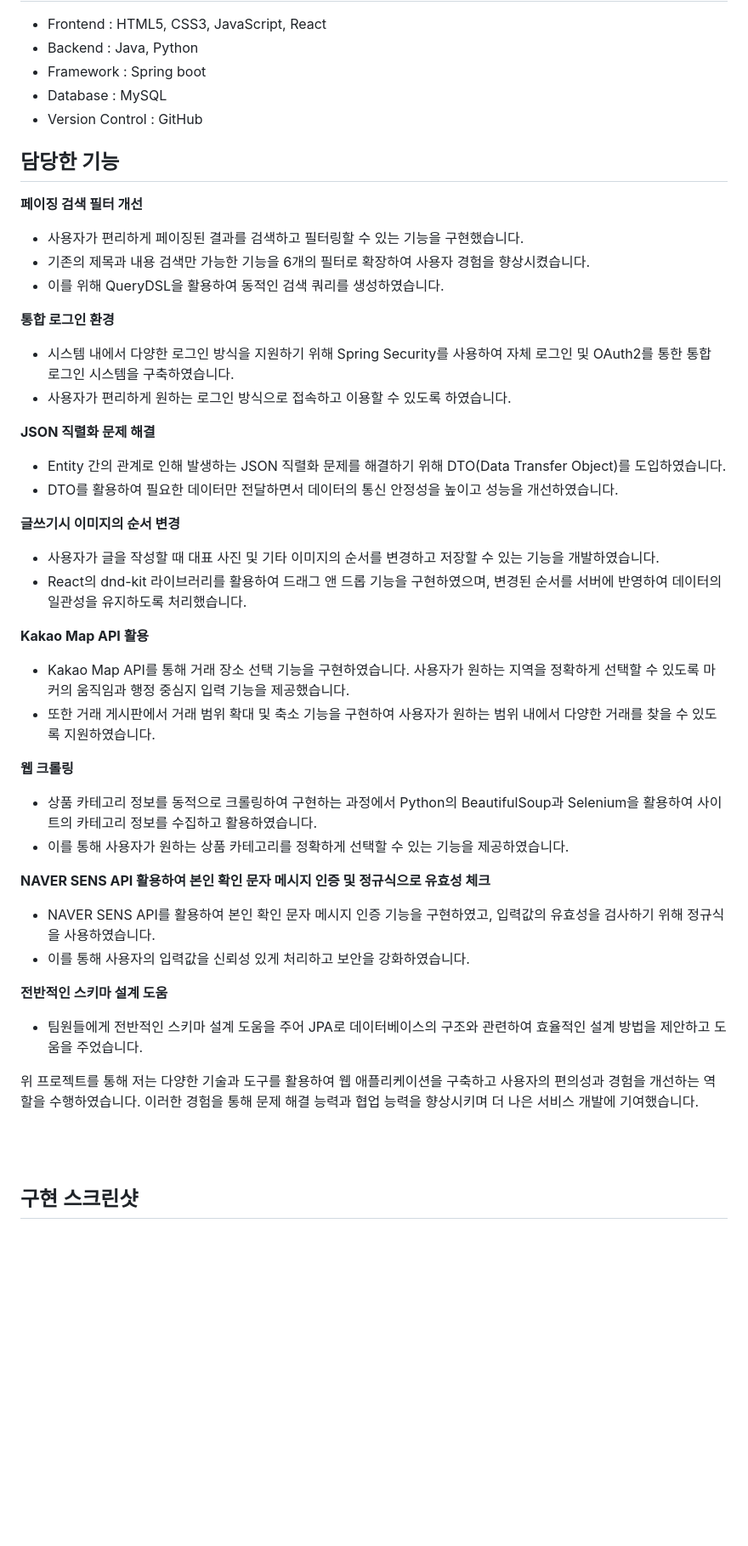
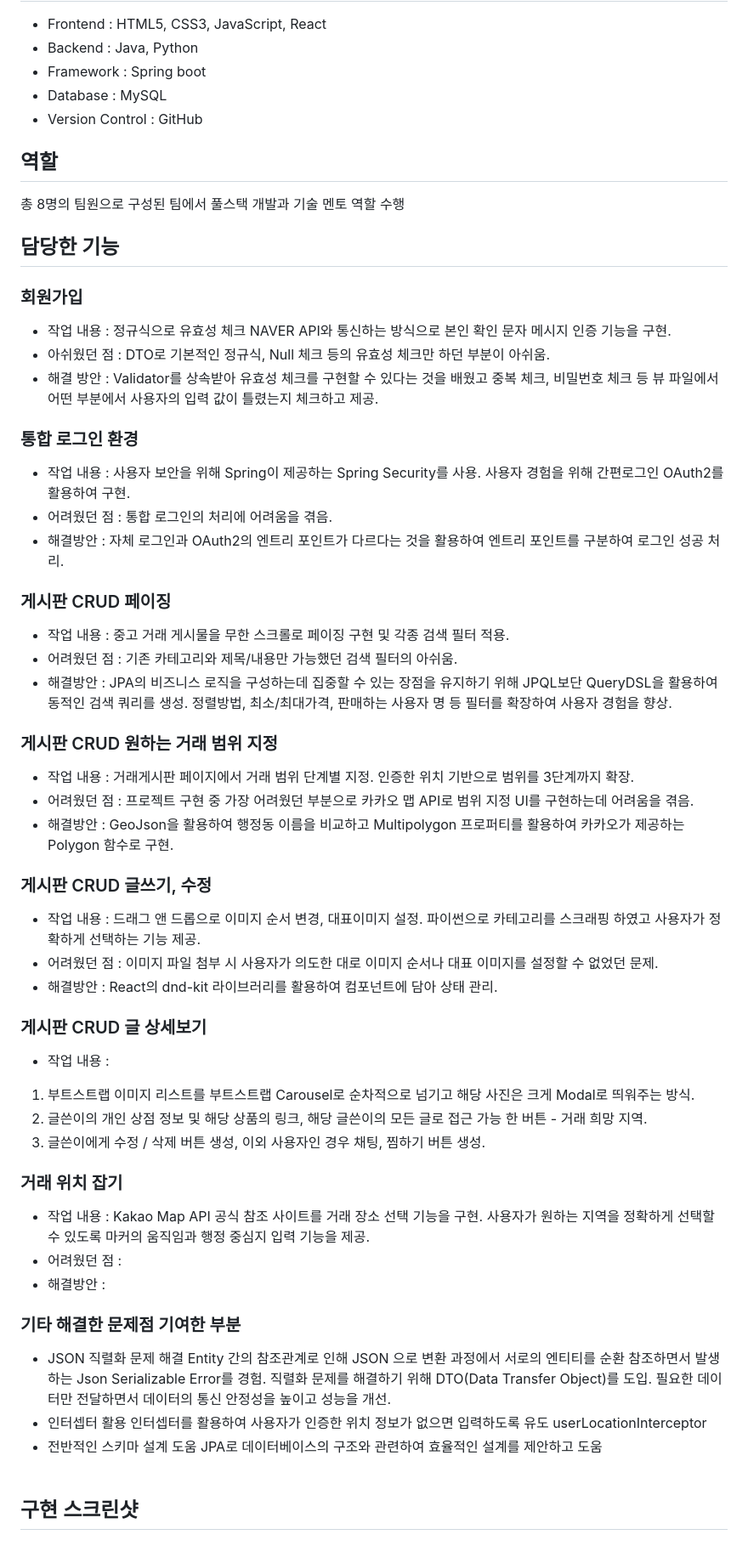
Before and after one commit to Minyung2/Minty2, a Markdown page: README.md, the part around the change. Shown at 85% size. Drawn GitHub-style; blank space fills up the shorter version.

```diff
--- a/README.md
+++ b/README.md
@@ -26,51 +26,49 @@ React의 생명주기 메서드와 Hook 등의 개념을 이해하고 적용하
 * Database : MySQL
 * Version Control : GitHub
 
+## 역할
+총 8명의 팀원으로 구성된 팀에서 풀스택 개발과 기술 멘토 역할 수행
+
+
 ## 담당한 기능
 
-**페이징 검색 필터 개선**
-
-- 사용자가 편리하게 페이징된 결과를 검색하고 필터링할 수 있는 기능을 구현했습니다.
-- 기존의 제목과 내용 검색만 가능한 기능을 6개의 필터로 확장하여 사용자 경험을 향상시켰습니다.
-- 이를 위해 QueryDSL을 활용하여 동적인 검색 쿼리를 생성하였습니다.
-
-**통합 로그인 환경**
-
-- 시스템 내에서 다양한 로그인 방식을 지원하기 위해 Spring Security를 사용하여 자체 로그인 및 OAuth2를 통한 통합 로그인 시스템을 구축하였습니다.
-- 사용자가 편리하게 원하는 로그인 방식으로 접속하고 이용할 수 있도록 하였습니다.
-
-**JSON 직렬화 문제 해결**
-
-- Entity 간의 관계로 인해 발생하는 JSON 직렬화 문제를 해결하기 위해 DTO(Data Transfer Object)를 도입하였습니다.
-- DTO를 활용하여 필요한 데이터만 전달하면서 데이터의 통신 안정성을 높이고 성능을 개선하였습니다.
-
-**글쓰기시 이미지의 순서 변경**
-
-- 사용자가 글을 작성할 때 대표 사진 및 기타 이미지의 순서를 변경하고 저장할 수 있는 기능을 개발하였습니다.
-- React의 dnd-kit 라이브러리를 활용하여 드래그 앤 드롭 기능을 구현하였으며, 변경된 순서를 서버에 반영하여 데이터의 일관성을 유지하도록 처리했습니다.
-
-**Kakao Map API 활용**
-
-- Kakao Map API를 통해 거래 장소 선택 기능을 구현하였습니다. 사용자가 원하는 지역을 정확하게 선택할 수 있도록 마커의 움직임과 행정 중심지 입력 기능을 제공했습니다.
-- 또한 거래 게시판에서 거래 범위 확대 및 축소 기능을 구현하여 사용자가 원하는 범위 내에서 다양한 거래를 찾을 수 있도록 지원하였습니다.
-
-**웹 크롤링**
-
-- 상품 카테고리 정보를 동적으로 크롤링하여 구현하는 과정에서 Python의 BeautifulSoup과 Selenium을 활용하여 사이트의 카테고리 정보를 수집하고 활용하였습니다.
-- 이를 통해 사용자가 원하는 상품 카테고리를 정확하게 선택할 수 있는 기능을 제공하였습니다.
-
-**NAVER SENS API 활용하여 본인 확인 문자 메시지 인증 및 정규식으로 유효성 체크**
-
-- NAVER SENS API를 활용하여 본인 확인 문자 메시지 인증 기능을 구현하였고, 입력값의 유효성을 검사하기 위해 정규식을 사용하였습니다.
-- 이를 통해 사용자의 입력값을 신뢰성 있게 처리하고 보안을 강화하였습니다.
-
-**전반적인 스키마 설계 도움**
-
-- 팀원들에게 전반적인 스키마 설계 도움을 주어 JPA로 데이터베이스의 구조와 관련하여 효율적인 설계 방법을 제안하고 도움을 주었습니다.
-
-위 프로젝트를 통해 저는 다양한 기술과 도구를 활용하여 웹 애플리케이션을 구축하고 사용자의 편의성과 경험을 개선하는 역할을 수행하였습니다. 이러한 경험을 통해 문제 해결 능력과 협업 능력을 향상시키며 더 나은 서비스 개발에 기여했습니다.
-
-
+### 회원가입
+- 작업 내용 : 정규식으로 유효성 체크 NAVER API와 통신하는 방식으로 본인 확인 문자 메시지 인증 기능을 구현.
+- 아쉬웠던 점 : DTO로 기본적인 정규식, Null 체크 등의 유효성 체크만 하던 부분이 아쉬움.
+- 해결 방안 : Validator를 상속받아 유효성 체크를 구현할 수 있다는 것을 배웠고 중복 체크, 비밀번호 체크 등 뷰 파일에서 어떤 부분에서 사용자의 입력 값이 틀렸는지 체크하고 제공.
+### 통합 로그인 환경
+- 작업 내용 : 사용자 보안을 위해 Spring이 제공하는 Spring Security를 사용. 사용자 경험을 위해 간편로그인 OAuth2를 활용하여 구현.
+- 어려웠던 점 : 통합 로그인의 처리에 어려움을 겪음.
+- 해결방안 : 자체 로그인과 OAuth2의 엔트리 포인트가 다르다는 것을 활용하여 엔트리 포인트를 구분하여 로그인 성공 처리.
+### 게시판 CRUD 페이징
+- 작업 내용 : 중고 거래 게시물을 무한 스크롤로 페이징 구현 및 각종 검색 필터 적용.
+- 어려웠던 점 : 기존 카테고리와 제목/내용만 가능했던 검색 필터의 아쉬움.
+- 해결방안 : JPA의 비즈니스 로직을 구성하는데 집중할 수 있는 장점을 유지하기 위해 JPQL보단 QueryDSL을 활용하여 동적인 검색 쿼리를 생성. 정렬방법, 최소/최대가격, 판매하는 사용자 명 등 필터를 확장하여 사용자 경험을 향상.
+### 게시판 CRUD 원하는 거래 범위 지정
+- 작업 내용 : 거래게시판 페이지에서 거래 범위 단계별 지정. 인증한 위치 기반으로 범위를 3단계까지 확장.
+- 어려웠던 점 : 프로젝트 구현 중 가장 어려웠던 부분으로 카카오 맵 API로 범위 지정 UI를 구현하는데 어려움을 겪음.
+- 해결방안 : GeoJson을 활용하여 행정동 이름을 비교하고 Multipolygon 프로퍼티를 활용하여 카카오가 제공하는 Polygon 함수로 구현.
+### 게시판 CRUD 글쓰기, 수정
+- 작업 내용 : 드래그 앤 드롭으로 이미지 순서 변경, 대표이미지 설정. 파이썬으로 카테고리를 스크래핑 하였고 사용자가 정확하게 선택하는 기능 제공.
+- 어려웠던 점 : 이미지 파일 첨부 시 사용자가 의도한 대로 이미지 순서나 대표 이미지를 설정할 수 없었던 문제.
+- 해결방안 : React의 dnd-kit 라이브러리를 활용하여 컴포넌트에 담아 상태 관리.
+### 게시판 CRUD  글 상세보기
+- 작업 내용 :
+1. 부트스트랩 이미지 리스트를 부트스트랩 Carousel로 순차적으로 넘기고 해당 사진은 크게 Modal로 띄워주는 방식.
+2. 글쓴이의 개인 상점 정보 및 해당 상품의 링크, 해당 글쓴이의 모든 글로 접근 가능 한 버튼 - 거래 희망 지역.
+3. 글쓴이에게 수정 / 삭제 버튼 생성, 이외 사용자인 경우 채팅, 찜하기 버튼 생성.
+### 거래 위치 잡기
+- 작업 내용 : Kakao Map API 공식 참조 사이트를 거래 장소 선택 기능을 구현. 사용자가 원하는 지역을 정확하게 선택할 수 있도록 마커의 움직임과 행정 중심지 입력 기능을 제공.
+- 어려웠던 점 :
+- 해결방안 :
+###  기타 해결한 문제점  기여한 부분
+- JSON 직렬화 문제 해결
+Entity 간의 참조관계로 인해 JSON 으로 변환 과정에서 서로의 엔티티를 순환 참조하면서 발생하는 Json Serializable Error를 경험.
+직렬화 문제를 해결하기 위해 DTO(Data Transfer Object)를 도입. 필요한 데이터만 전달하면서 데이터의 통신 안정성을 높이고 성능을 개선.
+- 인터셉터 활용
+인터셉터를 활용하여 사용자가 인증한 위치 정보가 없으면 입력하도록 유도 userLocationInterceptor
+- 전반적인 스키마 설계 도움
+JPA로 데이터베이스의 구조와 관련하여 효율적인 설계를 제안하고 도움
 <br><br>
 
 ## 구현 스크린샷
```
